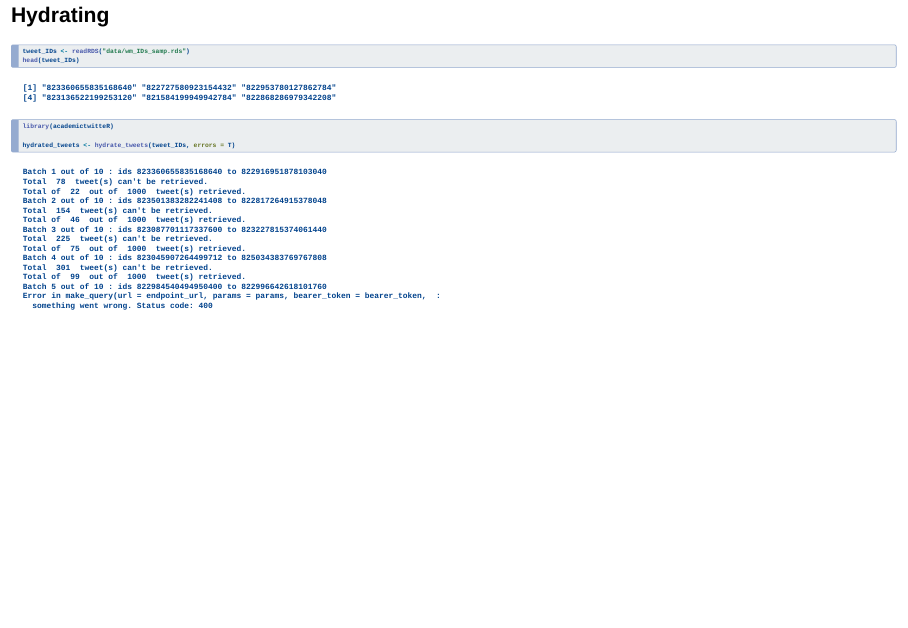
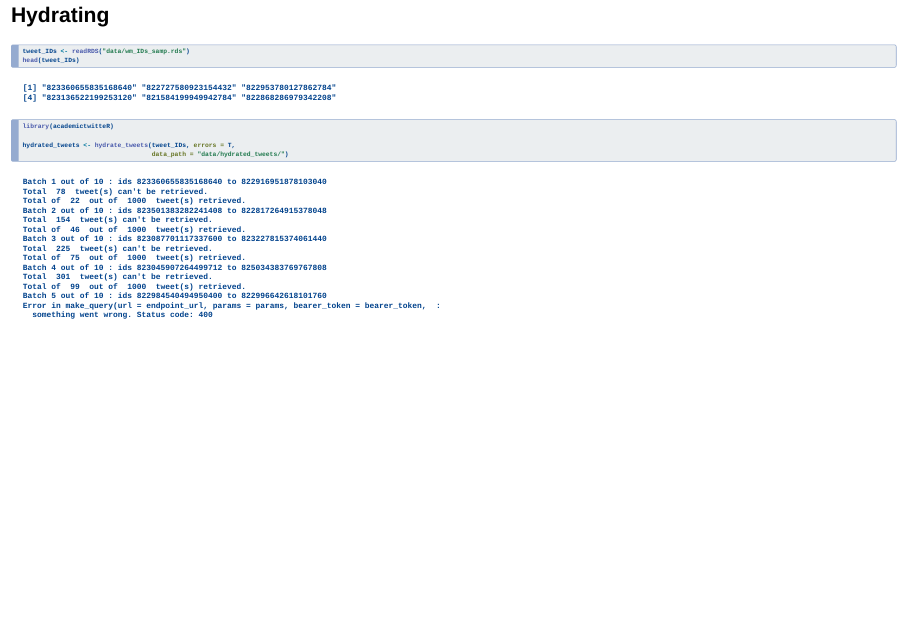
Before and after one commit to cjbarrie/oxspsch, a Quarto document (03_get_tweeters.qmd): page 4 of 13. Rendered offline with R 4.5, knitr and Pandoc in place of Quarto, with nearby package versions; drawn as Slidy slides in place of the format the file asks for; code that draws random numbers runs with fixed seeds of ours; some code elsewhere in the file could not run offline.

Commit message:
Update slides

````diff
--- a/03_get_tweeters.qmd
+++ b/03_get_tweeters.qmd
@@ -34,7 +34,8 @@ head(tweet_IDs)
 ```{r, eval = F, echo = T}
 library(academictwitteR)
 
-hydrated_tweets <- hydrate_tweets(tweet_IDs, errors = T)
+hydrated_tweets <- hydrate_tweets(tweet_IDs, errors = T,
+                                  data_path = "data/hydrated_tweets/")
 ```
 ```
 Batch 1 out of 10 : ids 823360655835168640 to 822916951878103040
````
Also changed, not shown: 03_get_tweeters.html.
